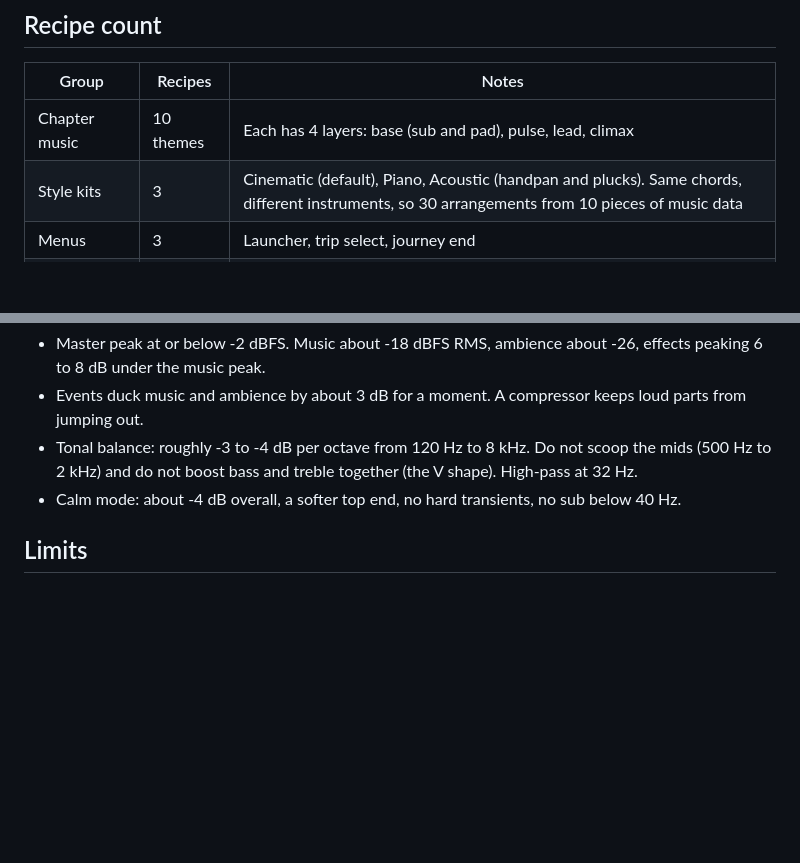
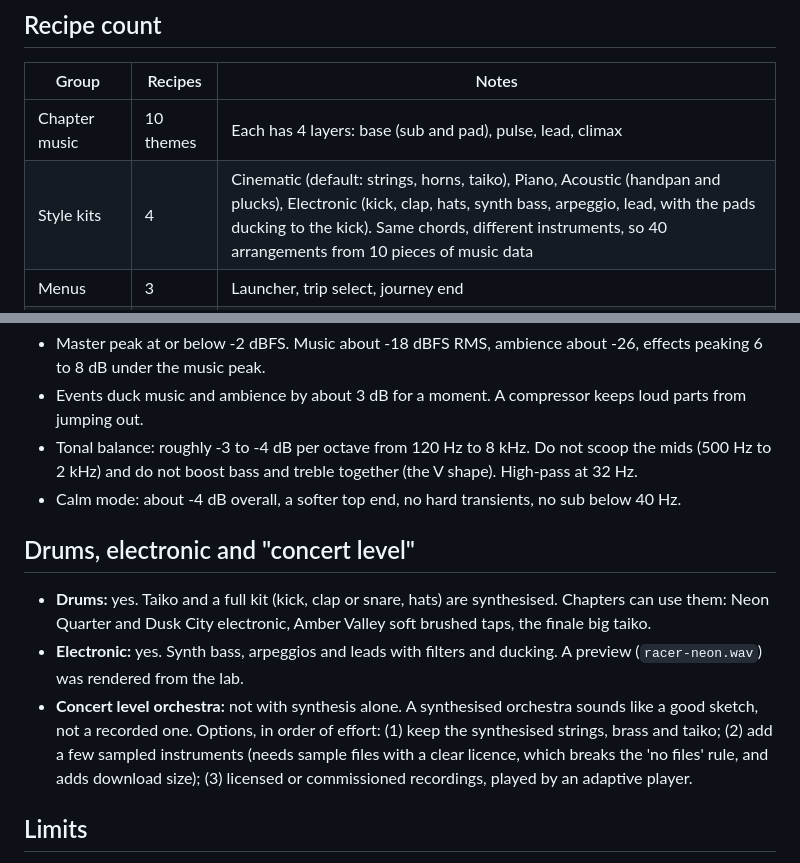
Before and after one commit to SaiTejaVoonna/classic-games, a Markdown page: docs/RACER_AUDIO_PLAN.md, 2 parts joined by grey strips. Drawn GitHub-style; blank space fills up the shorter version.

Commit message:
Audio plan: drums, electronic kit and the concert-level options

```diff
--- a/docs/RACER_AUDIO_PLAN.md
+++ b/docs/RACER_AUDIO_PLAN.md
@@ -20,7 +20,7 @@ The measurements were made by code, not by ear.
 | Group | Recipes | Notes |
 |---|---|---|
 | Chapter music | 10 themes | Each has 4 layers: base (sub and pad), pulse, lead, climax |
-| Style kits | 3 | Cinematic (default), Piano, Acoustic (handpan and plucks). Same chords, different instruments, so 30 arrangements from 10 pieces of music data |
+| Style kits | 4 | Cinematic (default: strings, horns, taiko), Piano, Acoustic (handpan and plucks), Electronic (kick, clap, hats, synth bass, arpeggio, lead, with the pads ducking to the kick). Same chords, different instruments, so 40 arrangements from 10 pieces of music data |
 | Menus | 3 | Launcher, trip select, journey end |
 | Stingers | 12 | One per chapter change (in the next key), rest stop, crash, journey complete |
 | Ambience beds | 10 | Waves and gulls, meadow wind, city hum, rain, storm and thunder, snow wind, crickets, desert wind, tunnel echo, forest birds |
@@ -52,6 +52,12 @@ About 60 recipes, 0 files. Music data is small (chords and melody per chapter).
 - Tonal balance: roughly -3 to -4 dB per octave from 120 Hz to 8 kHz. Do not scoop the mids (500 Hz to 2 kHz) and do not boost bass and treble together (the V shape). High-pass at 32 Hz.
 - Calm mode: about -4 dB overall, a softer top end, no hard transients, no sub below 40 Hz.
 
+## Drums, electronic and "concert level"
+
+- **Drums:** yes. Taiko and a full kit (kick, clap or snare, hats) are synthesised. Chapters can use them: Neon Quarter and Dusk City electronic, Amber Valley soft brushed taps, the finale big taiko.
+- **Electronic:** yes. Synth bass, arpeggios and leads with filters and ducking. A preview (`racer-neon.wav`) was rendered from the lab.
+- **Concert level orchestra:** not with synthesis alone. A synthesised orchestra sounds like a good sketch, not a recorded one. Options, in order of effort: (1) keep the synthesised strings, brass and taiko; (2) add a few sampled instruments (needs sample files with a clear licence, which breaks the 'no files' rule, and adds download size); (3) licensed or commissioned recordings, played by an adaptive player.
+
 ## Limits
 
 I cannot hear any of this, so loudness and taste need your ears. Proper film-level music needs a composer or licensed tracks; this plan builds an adaptive player that could carry them.
```
